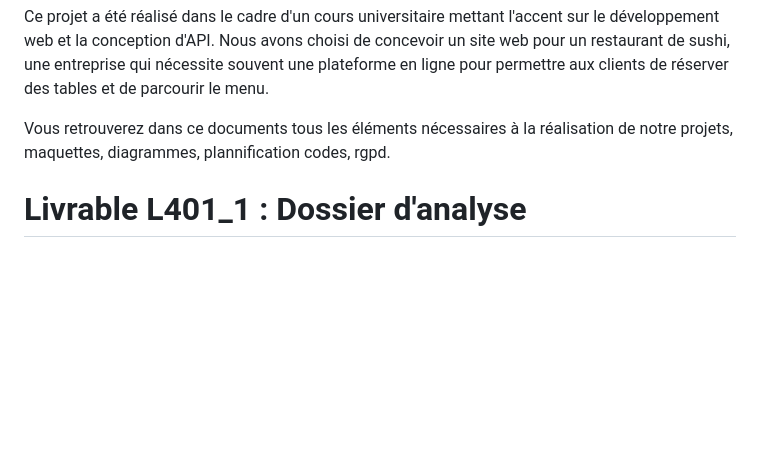
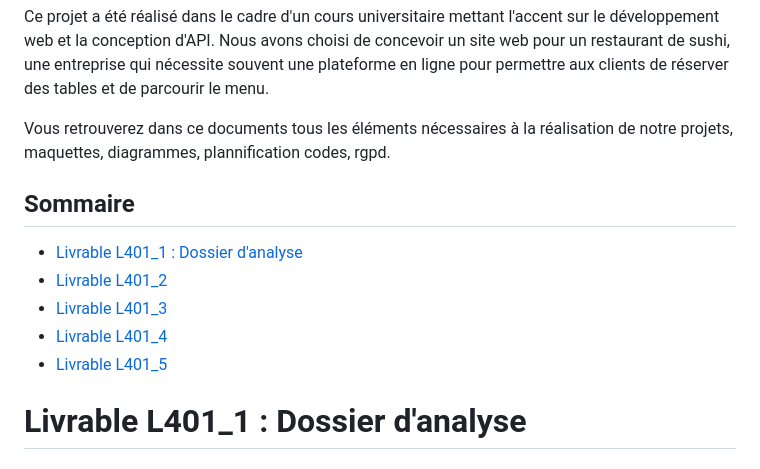
Before and after one commit to IlyesBo/SAE401, a Markdown page: README.md, the part around the change printed below. GitHub-like rendering; blank space fills up the shorter version.

```diff
--- a/README.md
+++ b/README.md
@@ -6,7 +6,13 @@ Bienvenue sur le repository GitHub de notre projet universitaire dédié à la c
 Ce projet a été réalisé dans le cadre d'un cours universitaire mettant l'accent sur le développement web et la conception d'API. Nous avons choisi de concevoir un site web pour un restaurant de sushi, une entreprise qui nécessite souvent une plateforme en ligne pour permettre aux clients de réserver des tables et de parcourir le menu.
 
 Vous retrouverez dans ce documents tous les éléments nécessaires à la réalisation de notre projets, maquettes, diagrammes, plannification codes, rgpd.
+## Sommaire
 
+- [Livrable L401_1 : Dossier d'analyse](#livrable-l401_1--dossier-danalyse)
+- [Livrable L401_2](#livrable-l401_2)
+- [Livrable L401_3](#livrable-l401_3)
+- [Livrable L401_4](#livrable-l401_4)
+- [Livrable L401_5](#livrable-l401_5)
 # Livrable L401_1 : Dossier d'analyse
 
 <h2>Répartition des tâches</h2>
```
Also changed, not shown: other parts of README.md (+1 -1 lines).
